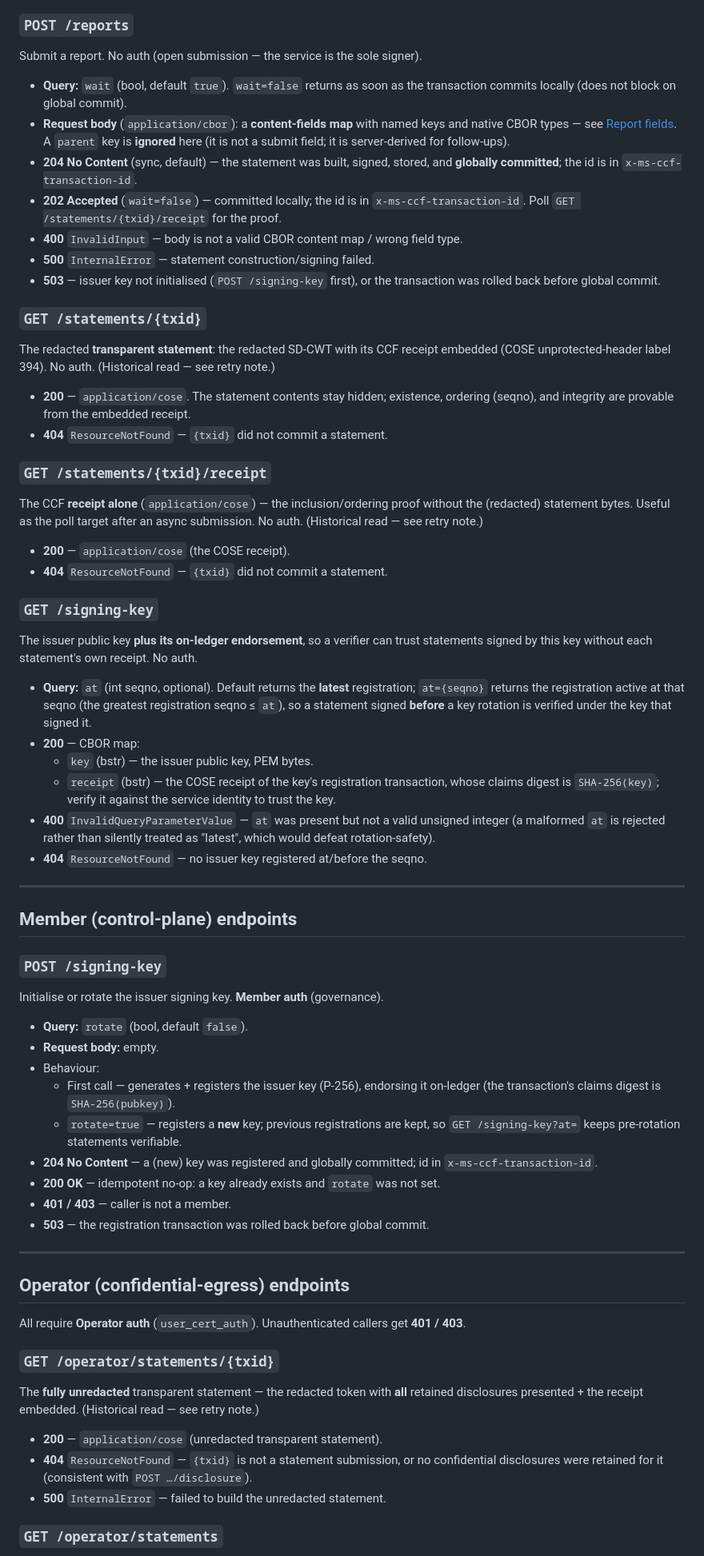
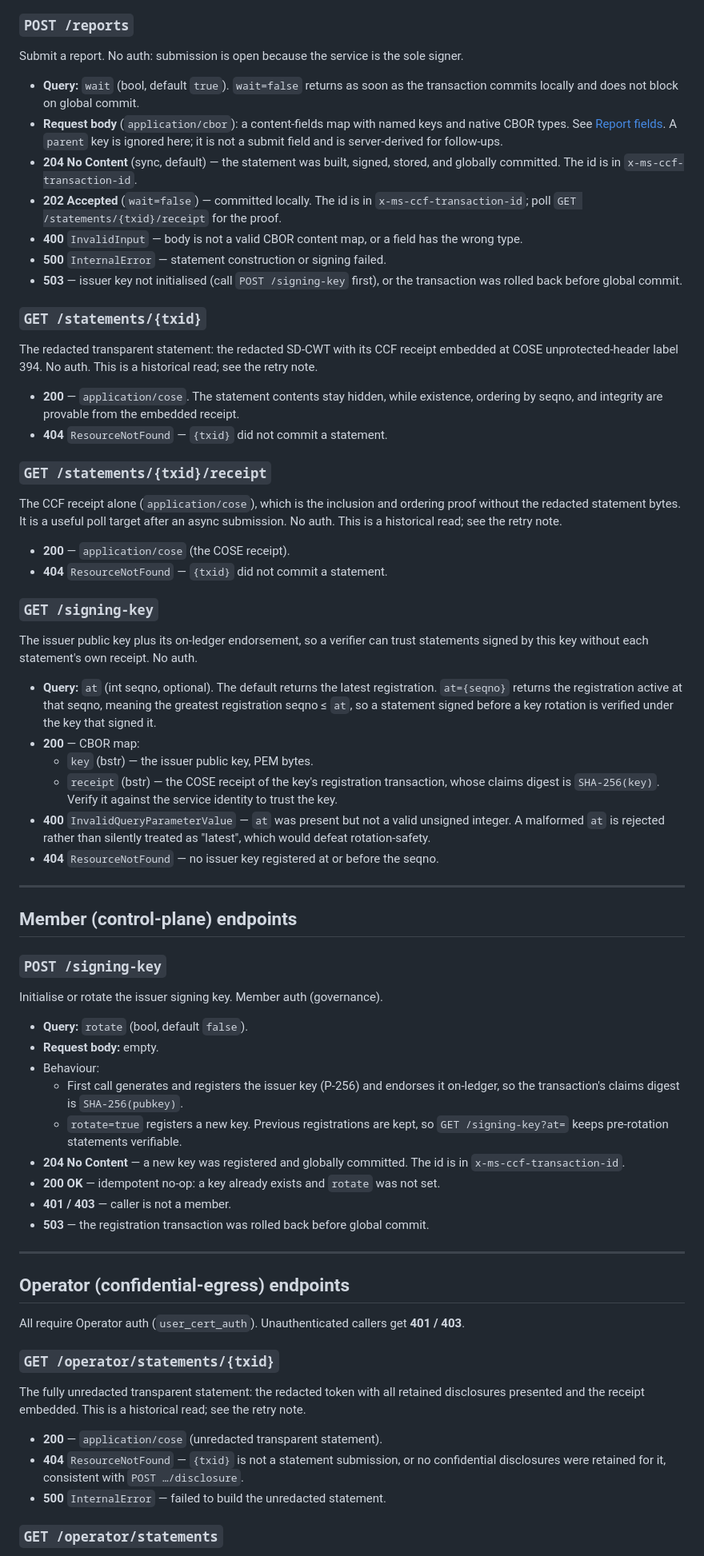
Before and after one commit to elkanatovey/selective-disclosure-app, a Markdown page: docs/API.md, the part around one of its changes. Shown at 80% size. Rendered like a GitHub page.

```diff
--- a/docs/API.md
+++ b/docs/API.md
@@ -65,74 +65,76 @@ Service-discovery metadata. No auth.
   - `ccf_version` (tstr) — the underlying CCF platform version.
 
 ### `POST /reports`
-Submit a report. No auth (open submission — the service is the sole signer).
+Submit a report. No auth: submission is open because the service is the sole
+signer.
 
 - **Query:** `wait` (bool, default `true`). `wait=false` returns as soon as the
-  transaction commits locally (does not block on global commit).
-- **Request body** (`application/cbor`): a **content-fields map** with named
-  keys and native CBOR types — see [Report fields](#report-fields). A `parent`
-  key is **ignored** here (it is not a submit field; it is server-derived for
-  follow-ups).
+  transaction commits locally and does not block on global commit.
+- **Request body** (`application/cbor`): a content-fields map with named keys and
+  native CBOR types. See [Report fields](#report-fields). A `parent` key is
+  ignored here; it is not a submit field and is server-derived for follow-ups.
 - **204 No Content** (sync, default) — the statement was built, signed, stored,
-  and **globally committed**; the id is in `x-ms-ccf-transaction-id`.
-- **202 Accepted** (`wait=false`) — committed locally; the id is in
-  `x-ms-ccf-transaction-id`. Poll `GET /statements/{txid}/receipt` for the proof.
-- **400** `InvalidInput` — body is not a valid CBOR content map / wrong field type.
-- **500** `InternalError` — statement construction/signing failed.
-- **503** — issuer key not initialised (`POST /signing-key` first), or the
+  and globally committed. The id is in `x-ms-ccf-transaction-id`.
+- **202 Accepted** (`wait=false`) — committed locally. The id is in
+  `x-ms-ccf-transaction-id`; poll `GET /statements/{txid}/receipt` for the proof.
+- **400** `InvalidInput` — body is not a valid CBOR content map, or a field has
+  the wrong type.
+- **500** `InternalError` — statement construction or signing failed.
+- **503** — issuer key not initialised (call `POST /signing-key` first), or the
   transaction was rolled back before global commit.
 
 ### `GET /statements/{txid}`
-The redacted **transparent statement**: the redacted SD-CWT with its CCF receipt
-embedded (COSE unprotected-header label 394). No auth. (Historical read — see
-retry note.)
+The redacted transparent statement: the redacted SD-CWT with its CCF receipt
+embedded at COSE unprotected-header label 394. No auth. This is a historical
+read; see the retry note.
 
-- **200** — `application/cose`. The statement contents stay hidden; existence,
-  ordering (seqno), and integrity are provable from the embedded receipt.
+- **200** — `application/cose`. The statement contents stay hidden, while
+  existence, ordering by seqno, and integrity are provable from the embedded
+  receipt.
 - **404** `ResourceNotFound` — `{txid}` did not commit a statement.
 
 ### `GET /statements/{txid}/receipt`
-The CCF **receipt alone** (`application/cose`) — the inclusion/ordering proof
-without the (redacted) statement bytes. Useful as the poll target after an async
-submission. No auth. (Historical read — see retry note.)
+The CCF receipt alone (`application/cose`), which is the inclusion and ordering
+proof without the redacted statement bytes. It is a useful poll target after an
+async submission. No auth. This is a historical read; see the retry note.
 
 - **200** — `application/cose` (the COSE receipt).
 - **404** `ResourceNotFound` — `{txid}` did not commit a statement.
 
 ### `GET /signing-key`
-The issuer public key **plus its on-ledger endorsement**, so a verifier can trust
+The issuer public key plus its on-ledger endorsement, so a verifier can trust
 statements signed by this key without each statement's own receipt. No auth.
 
-- **Query:** `at` (int seqno, optional). Default returns the **latest**
-  registration; `at={seqno}` returns the registration active at that seqno (the
-  greatest registration seqno ≤ `at`), so a statement signed **before** a key
-  rotation is verified under the key that signed it.
+- **Query:** `at` (int seqno, optional). The default returns the latest
+  registration. `at={seqno}` returns the registration active at that seqno,
+  meaning the greatest registration seqno ≤ `at`, so a statement signed before a
+  key rotation is verified under the key that signed it.
 - **200** — CBOR map:
   - `key` (bstr) — the issuer public key, PEM bytes.
   - `receipt` (bstr) — the COSE receipt of the key's registration transaction,
-    whose claims digest is `SHA-256(key)`; verify it against the service identity
+    whose claims digest is `SHA-256(key)`. Verify it against the service identity
     to trust the key.
-- **400** `InvalidQueryParameterValue` — `at` was present but not a valid
-  unsigned integer (a malformed `at` is rejected rather than silently treated as
-  "latest", which would defeat rotation-safety).
-- **404** `ResourceNotFound` — no issuer key registered at/before the seqno.
+- **400** `InvalidQueryParameterValue` — `at` was present but not a valid unsigned
+  integer. A malformed `at` is rejected rather than silently treated as "latest",
+  which would defeat rotation-safety.
+- **404** `ResourceNotFound` — no issuer key registered at or before the seqno.
 
 ---
 
 ## Member (control-plane) endpoints
 
 ### `POST /signing-key`
-Initialise or rotate the issuer signing key. **Member auth** (governance).
+Initialise or rotate the issuer signing key. Member auth (governance).
 
 - **Query:** `rotate` (bool, default `false`).
 - **Request body:** empty.
 - Behaviour:
-  - First call — generates + registers the issuer key (P-256), endorsing it
-    on-ledger (the transaction's claims digest is `SHA-256(pubkey)`).
-  - `rotate=true` — registers a **new** key; previous registrations are kept, so
+  - First call generates and registers the issuer key (P-256) and endorses it
+    on-ledger, so the transaction's claims digest is `SHA-256(pubkey)`.
+  - `rotate=true` registers a new key. Previous registrations are kept, so
     `GET /signing-key?at=` keeps pre-rotation statements verifiable.
-- **204 No Content** — a (new) key was registered and globally committed; id in
-  `x-ms-ccf-transaction-id`.
+- **204 No Content** — a new key was registered and globally committed. The id is
+  in `x-ms-ccf-transaction-id`.
 - **200 OK** — idempotent no-op: a key already exists and `rotate` was not set.
 - **401 / 403** — caller is not a member.
 - **503** — the registration transaction was rolled back before global commit.
@@ -141,18 +143,18 @@ Initialise or rotate the issuer signing key. **Member auth** (governance).
 
 ## Operator (confidential-egress) endpoints
 
-All require **Operator auth** (`user_cert_auth`). Unauthenticated callers get
+All require Operator auth (`user_cert_auth`). Unauthenticated callers get
 **401 / 403**.
 
 ### `GET /operator/statements/{txid}`
-The **fully unredacted** transparent statement — the redacted token with **all**
-retained disclosures presented + the receipt embedded. (Historical read — see
-retry note.)
+The fully unredacted transparent statement: the redacted token with all retained
+disclosures presented and the receipt embedded. This is a historical read; see
+the retry note.
 
 - **200** — `application/cose` (unredacted transparent statement).
 - **404** `ResourceNotFound` — `{txid}` is not a statement submission, or no
-  confidential disclosures were retained for it (consistent with
-  `POST …/disclosure`).
+  confidential disclosures were retained for it, consistent with
+  `POST …/disclosure`.
 - **500** `InternalError` — failed to build the unredacted statement.
 
 ### `GET /operator/statements`
```
Also changed, not shown: other parts of docs/API.md (+78 -84 lines).
